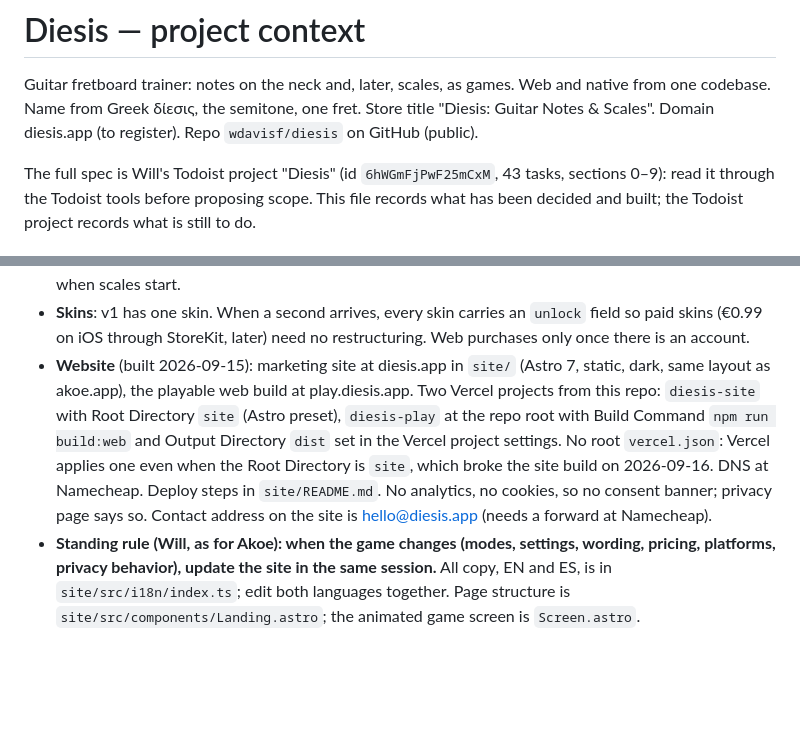
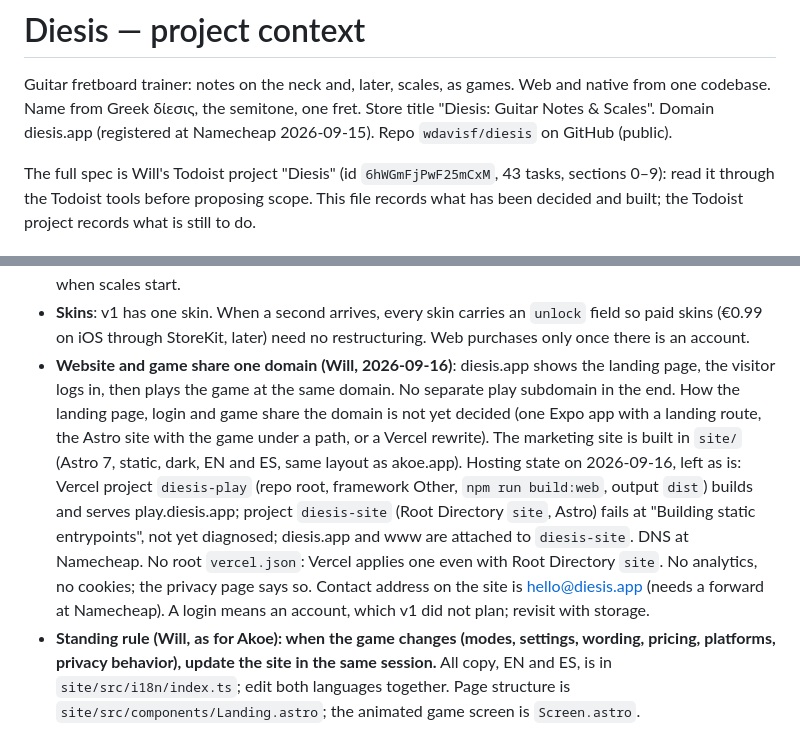
Before and after one commit to wdavisf/diesis, a Markdown page: CLAUDE.md, 2 parts joined by grey strips. Rendered like a GitHub page; blank space fills up the shorter version.

Commit message:
Notes: diesis.app will serve landing page, login and game on one domain; hosting state recorded
Co-Authored-By: Claude Fable 5.1 <noreply@anthropic.com>

```diff
--- a/CLAUDE.md
+++ b/CLAUDE.md
@@ -2,7 +2,7 @@
 
 Guitar fretboard trainer: notes on the neck and, later, scales, as games. Web and native from one
 codebase. Name from Greek δίεσις, the semitone, one fret. Store title "Diesis: Guitar Notes &
-Scales". Domain diesis.app (to register). Repo `wdavisf/diesis` on GitHub (public).
+Scales". Domain diesis.app (registered at Namecheap 2026-09-15). Repo `wdavisf/diesis` on GitHub (public).
 
 The full spec is Will's Todoist project "Diesis" (id `6hWGmFjPwF25mCxM`, 43 tasks, sections 0–9):
 read it through the Todoist tools before proposing scope. This file records what has been decided
@@ -24,14 +24,18 @@ and built; the Todoist project records what is still to do.
 - **Skins**: v1 has one skin. When a second arrives, every skin carries an `unlock` field so paid
   skins (€0.99 on iOS through StoreKit, later) need no restructuring. Web purchases only once there
   is an account.
-- **Website** (built 2026-09-15): marketing site at diesis.app in `site/` (Astro 7, static, dark,
-  same layout as akoe.app), the playable web build at play.diesis.app. Two Vercel projects from
-  this repo: `diesis-site` with Root Directory `site` (Astro preset), `diesis-play` at the repo
-  root with Build Command `npm run build:web` and Output Directory `dist` set in the Vercel
-  project settings. No root `vercel.json`: Vercel applies one even when the Root Directory is
-  `site`, which broke the site build on 2026-09-16. DNS at Namecheap. Deploy steps in
-  `site/README.md`. No analytics, no cookies, so no consent banner; privacy page says so.
-  Contact address on the site is hello@diesis.app (needs a forward at Namecheap).
+- **Website and game share one domain (Will, 2026-09-16)**: diesis.app shows the landing page,
+  the visitor logs in, then plays the game at the same domain. No separate play subdomain in the
+  end. How the landing page, login and game share the domain is not yet decided (one Expo app
+  with a landing route, the Astro site with the game under a path, or a Vercel rewrite). The
+  marketing site is built in `site/` (Astro 7, static, dark, EN and ES, same layout as akoe.app).
+  Hosting state on 2026-09-16, left as is: Vercel project `diesis-play` (repo root, framework
+  Other, `npm run build:web`, output `dist`) builds and serves play.diesis.app; project
+  `diesis-site` (Root Directory `site`, Astro) fails at "Building static entrypoints", not yet
+  diagnosed; diesis.app and www are attached to `diesis-site`. DNS at Namecheap. No root
+  `vercel.json`: Vercel applies one even with Root Directory `site`. No analytics, no cookies;
+  the privacy page says so. Contact address on the site is hello@diesis.app (needs a forward at
+  Namecheap). A login means an account, which v1 did not plan; revisit with storage.
 - **Standing rule (Will, as for Akoe): when the game changes (modes, settings, wording, pricing,
   platforms, privacy behavior), update the site in the same session.** All copy, EN and ES, is
   in `site/src/i18n/index.ts`; edit both languages together. Page structure is
```
